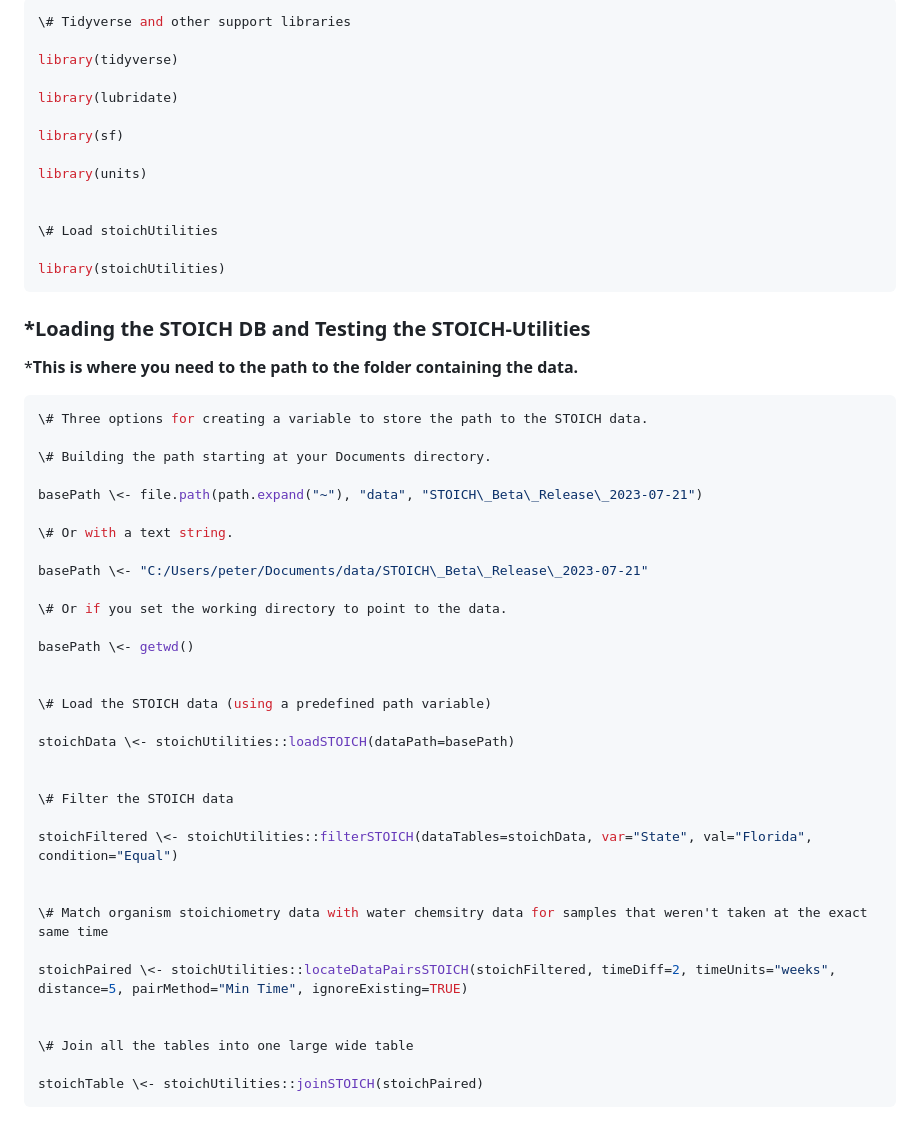
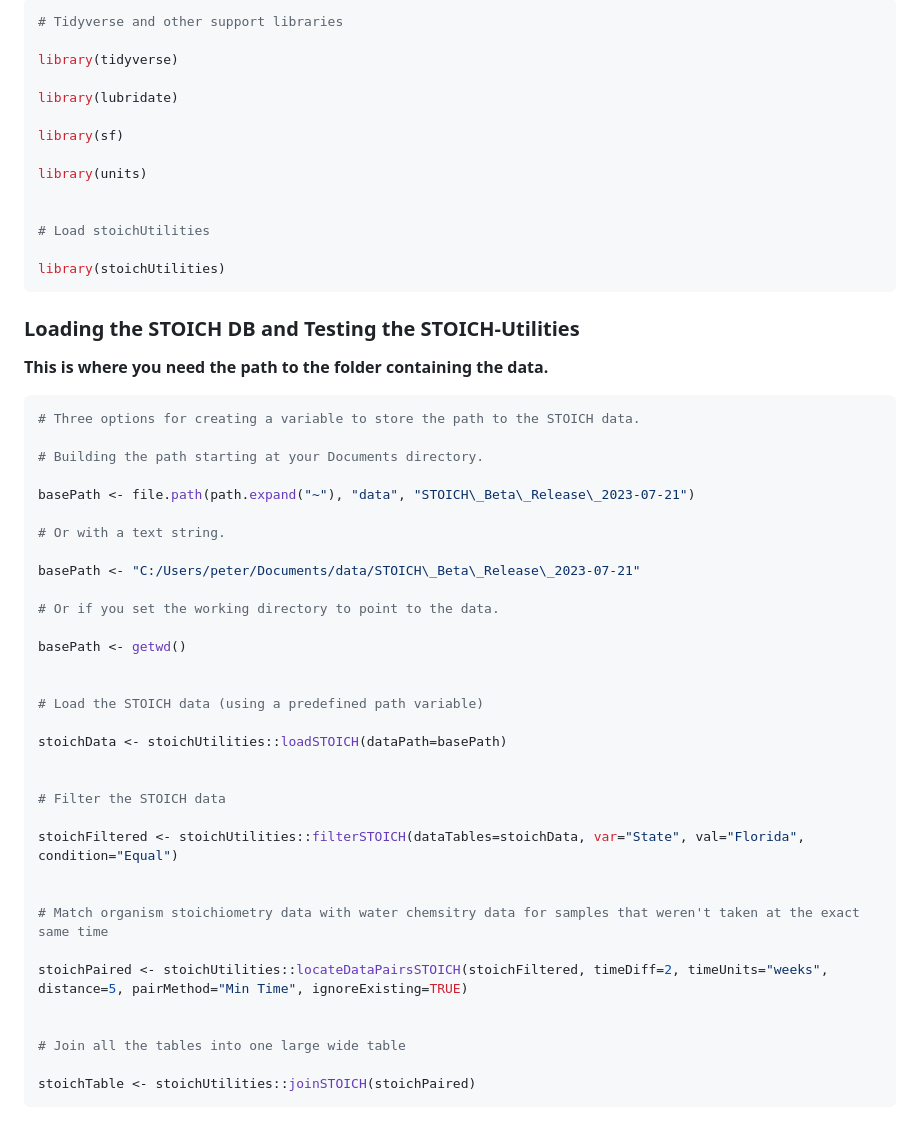
Before and after one commit to STOICH-project/STOICH-utilities, a Markdown page: Additional Examples/Basic_Example.md, the part around one of its changes. Rendered like a GitHub page.

````diff
--- a/Additional Examples/Basic_Example.md
+++ b/Additional Examples/Basic_Example.md
@@ -4,6 +4,6 @@
 
 ```R
-\# Tidyverse and other support libraries
+# Tidyverse and other support libraries
 
 library(tidyverse)
 
@@ -14,47 +14,47 @@ library(sf)
 library(units)
 
 
-\# Load stoichUtilities
+# Load stoichUtilities
 
 library(stoichUtilities)
 ```
 
-### ***Loading the STOICH DB and Testing the STOICH-Utilities**
+### **Loading the STOICH DB and Testing the STOICH-Utilities**
 
-***This is where you need to the path to the folder containing the data.**
+**This is where you need the path to the folder containing the data.**
 
 ```R
-\# Three options for creating a variable to store the path to the STOICH data.
+# Three options for creating a variable to store the path to the STOICH data.
 
-\# Building the path starting at your Documents directory.
+# Building the path starting at your Documents directory.
 
-basePath \<- file.path(path.expand("~"), "data", "STOICH\_Beta\_Release\_2023-07-21")
+basePath <- file.path(path.expand("~"), "data", "STOICH\_Beta\_Release\_2023-07-21")
 
-\# Or with a text string.
+# Or with a text string.
 
-basePath \<- "C:/Users/peter/Documents/data/STOICH\_Beta\_Release\_2023-07-21"
+basePath <- "C:/Users/peter/Documents/data/STOICH\_Beta\_Release\_2023-07-21"
 
-\# Or if you set the working directory to point to the data.
+# Or if you set the working directory to point to the data.
 
-basePath \<- getwd()
+basePath <- getwd()
 
 
-\# Load the STOICH data (using a predefined path variable)
+# Load the STOICH data (using a predefined path variable)
 
-stoichData \<- stoichUtilities::loadSTOICH(dataPath=basePath)
+stoichData <- stoichUtilities::loadSTOICH(dataPath=basePath)
 
 
-\# Filter the STOICH data
+# Filter the STOICH data
 
-stoichFiltered \<- stoichUtilities::filterSTOICH(dataTables=stoichData, var="State", val="Florida", condition="Equal")
+stoichFiltered <- stoichUtilities::filterSTOICH(dataTables=stoichData, var="State", val="Florida", condition="Equal")
 
 
-\# Match organism stoichiometry data with water chemsitry data for samples that weren't taken at the exact same time
+# Match organism stoichiometry data with water chemsitry data for samples that weren't taken at the exact same time
 
-stoichPaired \<- stoichUtilities::locateDataPairsSTOICH(stoichFiltered, timeDiff=2, timeUnits="weeks", distance=5, pairMethod="Min Time", ignoreExisting=TRUE)
+stoichPaired <- stoichUtilities::locateDataPairsSTOICH(stoichFiltered, timeDiff=2, timeUnits="weeks", distance=5, pairMethod="Min Time", ignoreExisting=TRUE)
 
 
-\# Join all the tables into one large wide table
+# Join all the tables into one large wide table
 
-stoichTable \<- stoichUtilities::joinSTOICH(stoichPaired)
+stoichTable <- stoichUtilities::joinSTOICH(stoichPaired)
 ```
````
Also changed, not shown: other parts of Additional Examples/Basic_Example.md (+1 -1 lines).
